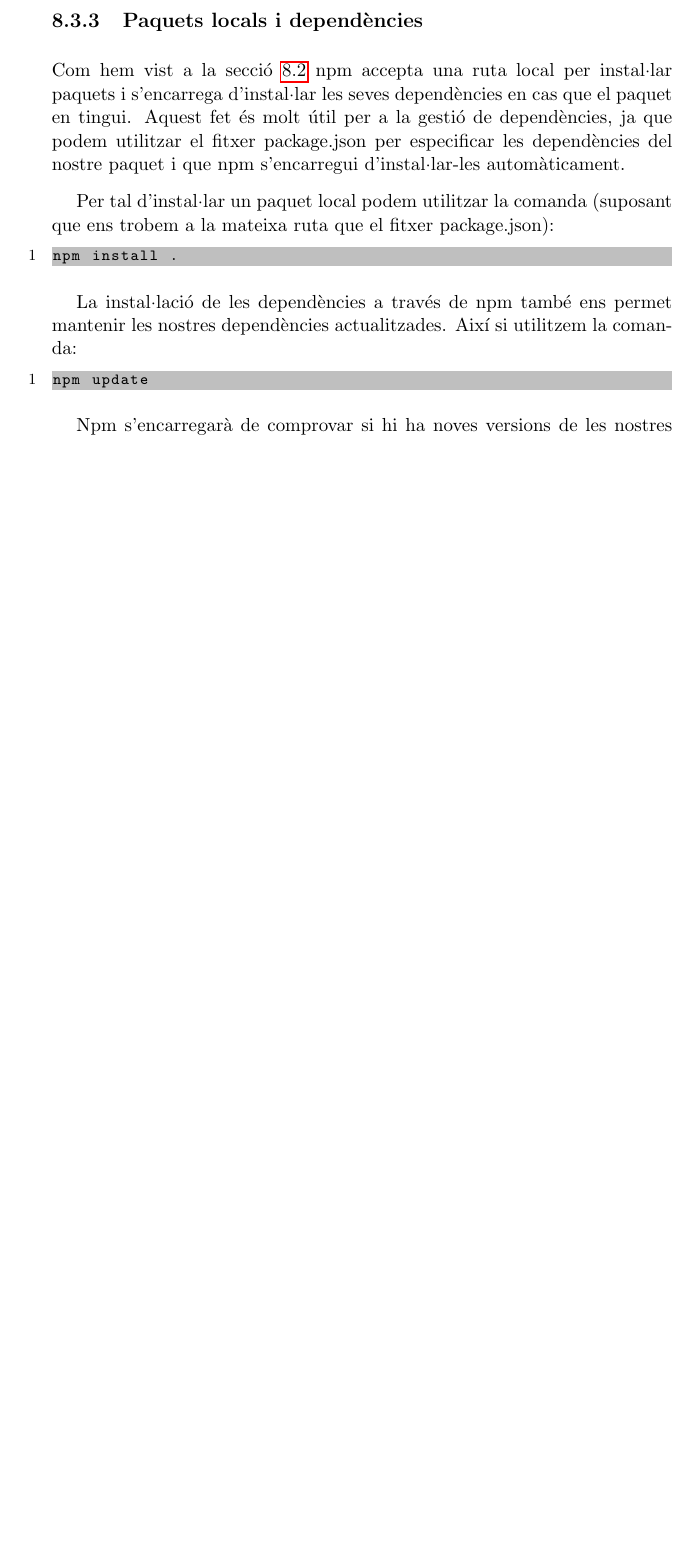
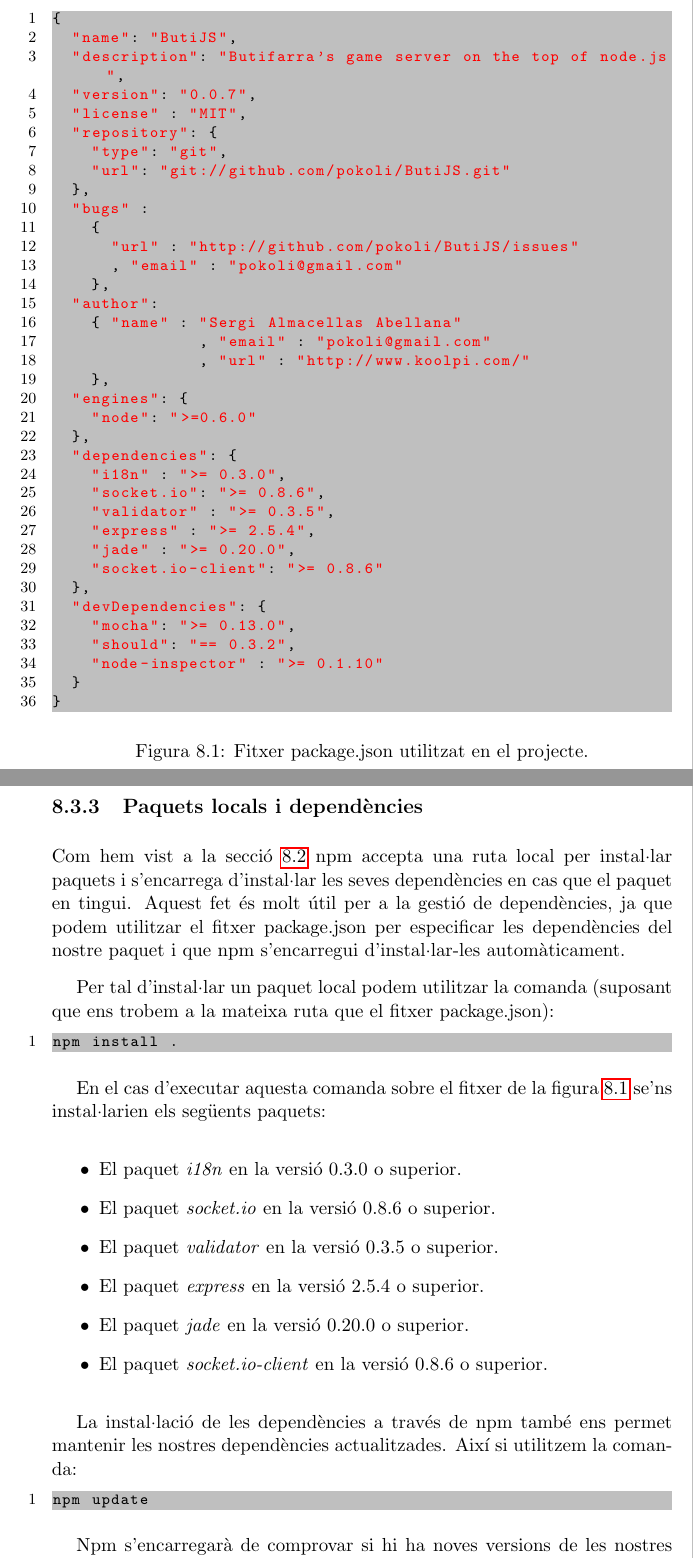
Before and after one commit to pokoli/memory, a LaTeX document (memoria.tex, which reads dependencies.tex): part of page 44 of 73 before the commit and two parts of pages 44 and 45 of 74 after it, the two joined at a grey line, cut at the place of the change, the shorter picture padded with empty space. Compiled offline with pdfLaTeX.

Commit message:
Afegir i comentar un exemple del fitxer package.json

```diff
--- a/dependencies.tex
+++ b/dependencies.tex
@@ -128,7 +128,45 @@ En aquest contingut es pot especificar la següent informació:
 \item[dependències] { Indica de quins paquets (i quines versions especifiques) depèn el paquet.}
 \item[dependències de desenvolupament] { Indica de quins paquets (i quines versions especifiques) es requereixen o poden ser útils per al desenvolupament en aquest paquet.}
 \item[motors] {Serveix per especifica sobre quines versions de Node.js funciona el paquet.}
-
 \end{description}
 
-El únics camps obligatoris són el nom i la versió del paquet.
+\begin{figure}[htbp]
+\begin{lstlisting}
+{
+  "name": "ButiJS",
+  "description": "Butifarra's game server on the top of node.js",
+  "version": "0.0.7",
+  "license" : "MIT",
+  "repository": {
+    "type": "git",
+    "url": "git://github.com/pokoli/ButiJS.git"
+  },
+  "bugs" :
+    {
+      "url" : "http://github.com/pokoli/ButiJS/issues"
+      , "email" : "pokoli@gmail.com"
+    },
+  "author":
+    { "name" : "Sergi Almacellas Abellana"
+               , "email" : "pokoli@gmail.com"
+               , "url" : "http://www.koolpi.com/"
+    },
+  "engines": {
+    "node": ">=0.6.0"
+  },
+  "dependencies": {
+    "i18n" : ">= 0.3.0",
+    "socket.io": ">= 0.8.6",
+    "validator" : ">= 0.3.5",
+    "express" : ">= 2.5.4",
+    "jade" : ">= 0.20.0",
+    "socket.io-client": ">= 0.8.6"
+  },
+  "devDependencies": {
+    "mocha": ">= 0.13.0",
+    "should": "== 0.3.2",
+    "node-inspector" : ">= 0.1.10"
+  }
+}
+\end{lstlisting}
+\caption{Fitxer package.json utilitzat en el projecte.}
@@ -145,6 +187,17 @@ Per tal d'instal·lar un paquet local podem utilitzar la comanda (suposant que e
 npm install .
 \end{lstlisting}
 
+En el cas d'executar aquesta comanda sobre el fitxer de la figura \ref{fig:package.json} se'ns instal·larien els següents paquets:
+
+\begin{itemize}
+  \item{El paquet \emph{i18n} en la versió 0.3.0 o superior.}
+  \item{El paquet \emph{socket.io} en la versió 0.8.6 o superior.}
+  \item{El paquet \emph{validator} en la versió 0.3.5  o superior.}
+  \item{El paquet \emph{express} en la versió 2.5.4 o superior.}
+  \item{El paquet \emph{jade} en la versió 0.20.0 o superior.}
+  \item{El paquet \emph{socket.io-client} en la versió 0.8.6 o superior.}
+\end{itemize}
+
 La instal·lació de les dependències a través de npm també ens permet mantenir les nostres dependències actualitzades. Així si utilitzem la comanda:
 
 \begin{lstlisting}[language=bash]
```
Also changed, not shown: tecnologies.tex (+1 -0 lines), dependencies.tex (6 more changed lines), 1 other file.
